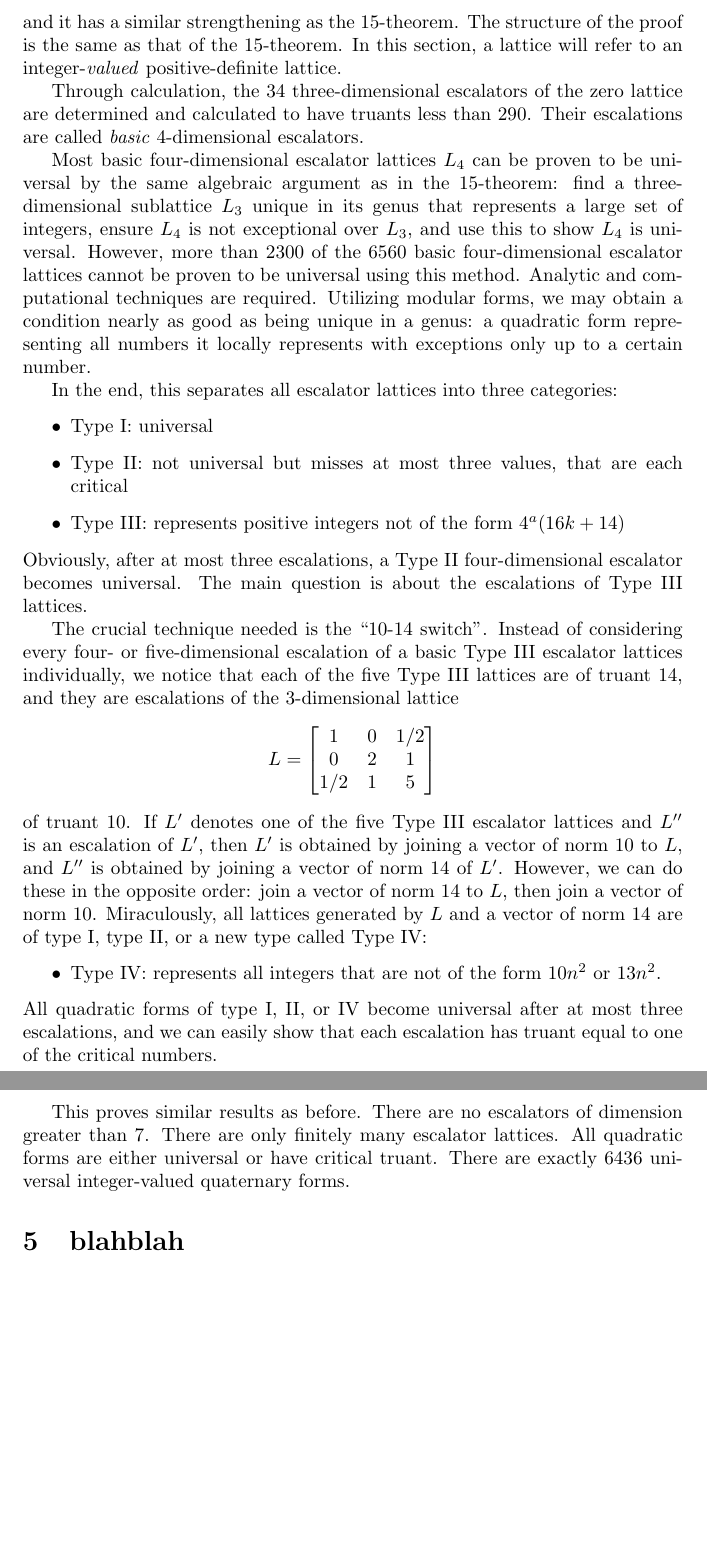
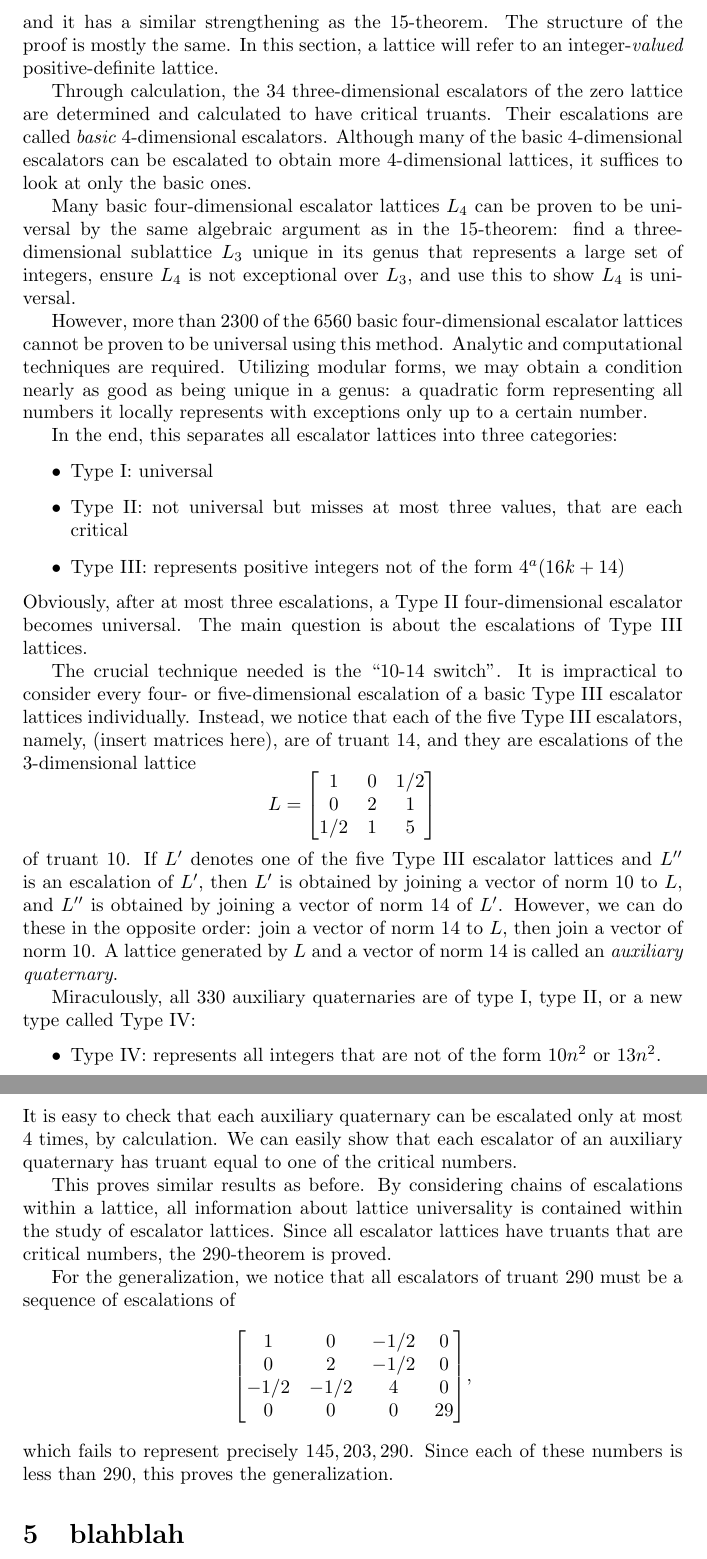
Before and after one commit to my-cen/math-254a-term-paper, a LaTeX document (term_paper.tex): two parts of pages 5 and 6 of 6, joined at a grey line, cut so that both start at the same text, the shorter picture padded with empty space. Compiled offline with pdfLaTeX.

Commit message:
Update term_paper.tex

```diff
--- a/term_paper.tex
+++ b/term_paper.tex
@@ -104,14 +104,15 @@ The $290$-theorem \cite{twoninety} states that an integer-\emph{valued} positive
     &31,34,35,37,42,58,93,110,145,203,290,
 \end{split}\] %make sure the numbers are right
 and it has a similar strengthening as the $15$-theorem.
-The structure of the proof is the same as that of the $15$-theorem.
+The structure of the proof is mostly the same.
 In this section, a lattice will refer to an integer-\emph{valued} positive-definite lattice.
 
-Through calculation, the $34$ three-dimensional escalators of the zero lattice are determined and calculated to have truants less than $290$.
-Their escalations are called \emph{basic} $4$-dimensional escalators.
+Through calculation, the $34$ three-dimensional escalators of the zero lattice are determined and calculated to have critical truants.
+Their escalations are called \emph{basic} $4$-dimensional escalators. Although many of the basic $4$-dimensional escalators can be escalated to obtain more $4$-dimensional lattices, it suffices to look at only the basic ones.
 
-Most basic four-dimensional escalator lattices $L_4$ can be proven to be universal by the same algebraic argument as in the $15$-theorem:
+Many basic four-dimensional escalator lattices $L_4$ can be proven to be universal by the same algebraic argument as in the $15$-theorem:
 find a three-dimensional sublattice $L_3$ unique in its genus that represents a large set of integers, ensure $L_4$ is not exceptional over $L_3$, and use this to show $L_4$ is universal.
+
 However, more than $2300$ of the $6560$ basic four-dimensional escalator lattices cannot be proven to be universal using this method.
 Analytic and computational techniques are required. Utilizing modular forms, we may obtain a condition nearly as good as being unique in a genus: a quadratic form representing all numbers it locally represents with exceptions only up to a certain number.
 
@@ -125,18 +126,30 @@ Obviously, after at most three escalations, a Type II four-dimensional escalator
 The main question is about the escalations of Type III lattices.
 
 The crucial technique needed is the ``10-14 switch''.
-Instead of considering every four- or five-dimensional escalation of a basic Type III escalator lattices individually, we notice that each of the five Type III lattices are of truant $14$, and they are escalations of the $3$-dimensional lattice
+It is impractical to consider every four- or five-dimensional escalation of a basic Type III escalator lattices individually. Instead, we notice that each of the five Type III escalators, namely, (insert matrices here),
+are of truant $14$, and they are escalations of the $3$-dimensional lattice
 \[L = \begin{bmatrix} 1 & 0 & 1/2 \\ 0 & 2 & 1 \\ 1/2 & 1 & 5 \end{bmatrix}\]
 of truant $10$.
 If $L'$ denotes one of the five Type III escalator lattices and $L''$ is an escalation of $L'$, then $L'$ is obtained by joining a vector of norm $10$ to $L$, and $L''$ is obtained by joining a vector of norm $14$ of $L'$.
 However, we can do these in the opposite order: join a vector of norm $14$ to $L$, then join a vector of norm $10$.
-Miraculously, all lattices generated by $L$ and a vector of norm $14$ are of type I, type II, or a new type called Type IV:
+A lattice generated by $L$ and a vector of norm $14$ is called an \emph{auxiliary quaternary}.
+
+Miraculously, all $330$ auxiliary quaternaries are of type I, type II, or a new type called Type IV:
 \begin{itemize}
     \item Type IV: represents all integers that are not of the form $10n^2$ or $13n^2$.
 \end{itemize}
-All quadratic forms of type I, II, or IV become universal after at most three escalations, and we can easily show that each escalation has truant equal to one of the critical numbers.
+It is easy to check that each auxiliary quaternary can be escalated only at most $4$ times, by calculation. We can easily show that each escalator of an auxiliary quaternary has truant equal to one of the critical numbers.
 
-This proves similar results as before. There are no escalators of dimension greater than $7$. There are only finitely many escalator lattices. All quadratic forms are either universal or have critical truant. There are exactly 6436 universal integer-valued quaternary forms.
+This proves similar results as before. By considering chains of escalations within a lattice, all information about lattice universality is contained within the study of escalator lattices. Since all escalator lattices have truants that are critical numbers, the $290$-theorem is proved.
+
+For the generalization, we notice that all escalators of truant $290$ must be a sequence of escalations of
+\[\begin{bmatrix}
+1 & 0 & -1/2 & 0 \\
+0 & 2 & -1/2 & 0 \\
+-1/2 & -1/2 & 4 & 0 \\
+0 & 0 & 0 & 29
+\end{bmatrix},\]
+which fails to represent precisely $145, 203, 290$. Since each of these numbers is less than $290$, this proves the generalization.
 
 \section{blahblah}
 
```
